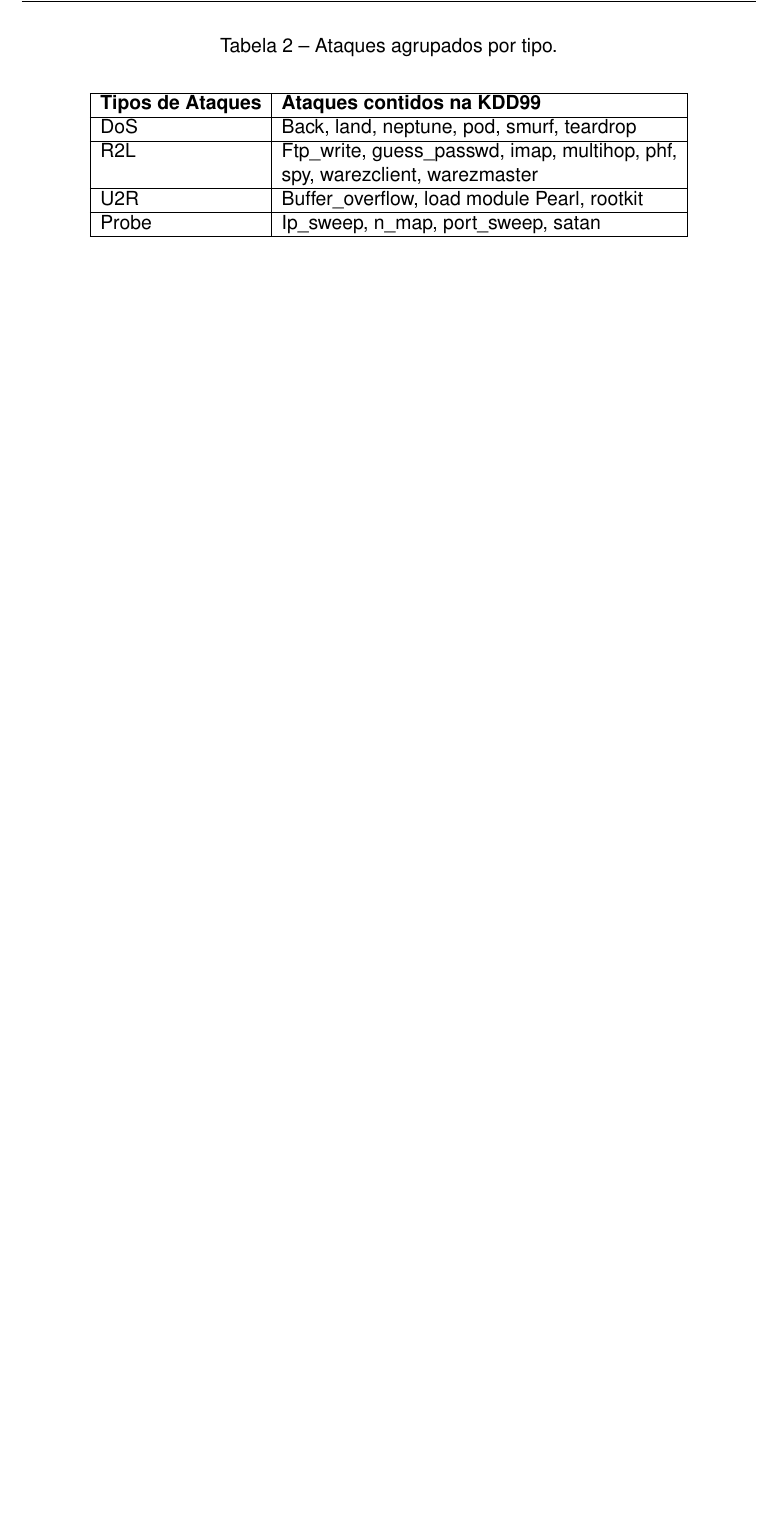
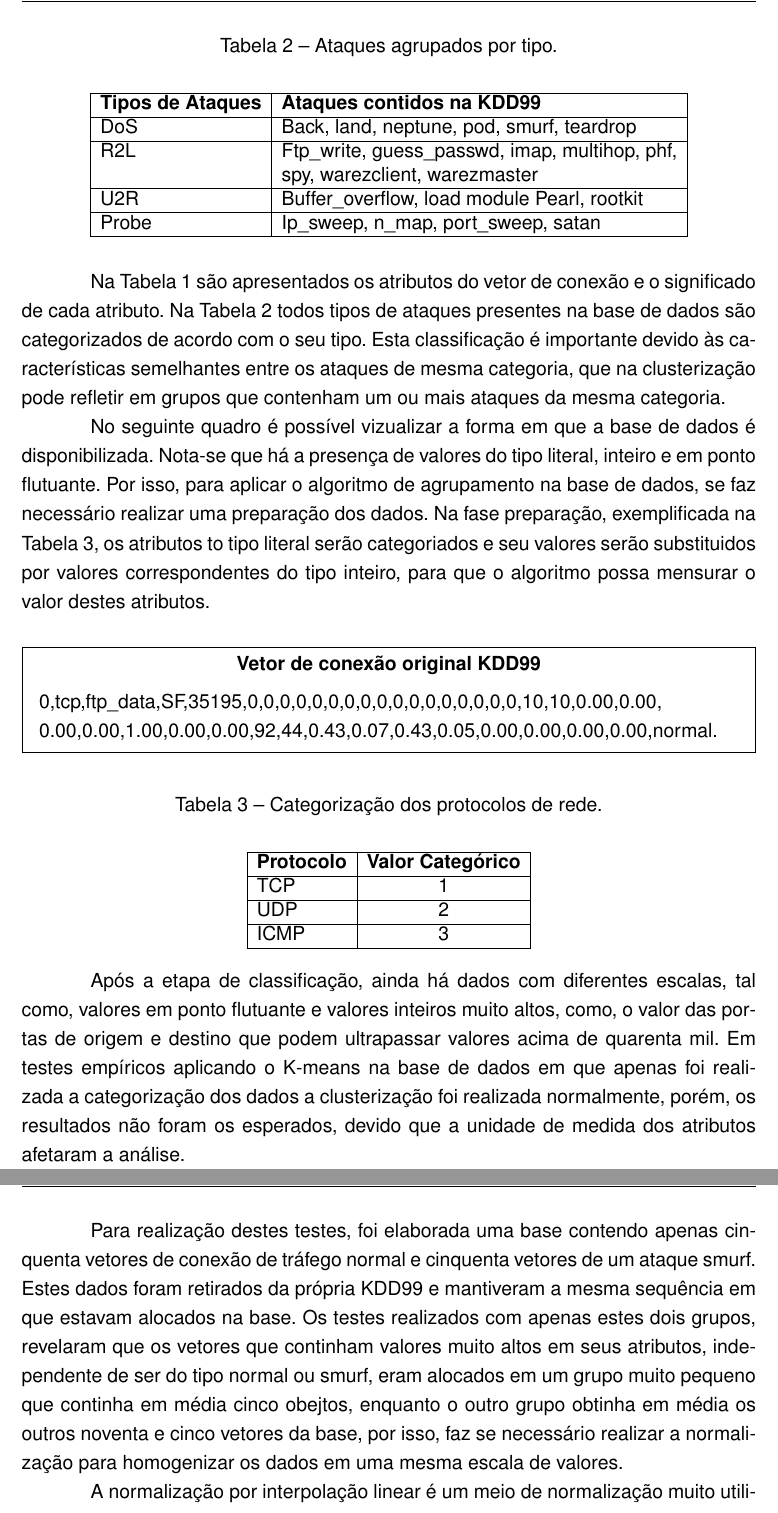
Before and after one commit to mhadaniya/tcc-prece, a LaTeX thesis (Escrita do TCC/template.tex, which reads Escrita do TCC/capitulos/cap03desenvolvimento.tex): part of page 28 of 32 before the commit and two parts of pages 28 and 29 of 33 after it, the two joined at a grey line, cut so that both start at the same text, the shorter picture padded with empty space. Compiled offline with pdfLaTeX; a LaTeX package or settings file that is missing is left out.

Commit message:
Escrita do Desenvolvimento, novos artigos

```diff
--- a/Escrita do TCC/capitulos/cap03desenvolvimento.tex
+++ b/Escrita do TCC/capitulos/cap03desenvolvimento.tex
@@ -78,3 +78,35 @@ Probe &	Ip\_sweep, n\_map, port\_sweep, satan\\
 \end{tabular}
 \end{table}
 
+\indent Na Tabela 1 são apresentados os atributos do vetor de conexão e o significado de cada atributo. Na Tabela 2 todos tipos de ataques presentes na base de dados são categorizados de acordo com o seu tipo. Esta classificação é importante devido às características semelhantes entre os ataques de mesma categoria, que na clusterização pode refletir em grupos que contenham um ou mais ataques da mesma categoria.
+
+\indent No seguinte quadro é possível vizualizar a forma em que a base de dados é disponibilizada. Nota-se que há a presença de valores do tipo literal, inteiro e em ponto flutuante. Por isso, para aplicar o algoritmo de agrupamento na base de dados, se faz necessário realizar uma preparação dos dados. Na fase preparação, exemplificada na Tabela 3, os atributos to tipo literal serão categoriados e seu valores serão substituidos por valores correspondentes do tipo inteiro, para que o algoritmo possa mensurar o valor destes atributos.
+\vspace{0.5cm}
+\mdfsetup{linewidth=.8pt,frametitlealignment=\centering}
+\begin{mdframed}[userdefinedwidth=1.0\textwidth,align=left,frametitle={Vetor de conexão original KDD99}]
+0,tcp,ftp\_data,SF,35195,0,0,0,0,0,0,0,0,0,0,0,0,0,0,0,0,0,10,10,0.00,0.00,\\
+0.00,0.00,1.00,0.00,0.00,92,44,0.43,0.07,0.43,0.05,0.00,0.00,0.00,0.00,normal.
+\end{mdframed}
+
+\begin{table}[h]
+\centering
+\caption{Categorização dos protocolos de rede.}
+\vspace{0.5cm}
+\begin{tabular}{|l|c|}
+\hline
+\textbf{Protocolo} & \textbf{Valor Categórico}\\
+\hline
+TCP & 1\\
+\hline
+UDP & 2\\
+\hline
+ICMP & 3\\
+\hline
+\end{tabular}
+\end{table}
+
+\indent Após a etapa de classificação, ainda há dados com diferentes escalas, tal como, valores em ponto flutuante e valores inteiros muito altos, como, o valor das portas de origem e destino que podem ultrapassar valores acima de quarenta mil. Em testes empíricos aplicando o K-means na base de dados em que apenas foi realizada a categorização dos dados a clusterização foi realizada normalmente, porém, os resultados não foram os esperados, devido que a unidade de medida dos atributos afetaram a análise.
+
+\indent Para realização destes testes, foi elaborada uma base contendo apenas cinquenta vetores de conexão de tráfego normal e cinquenta vetores de um ataque smurf. Estes dados foram retirados da própria KDD99 e mantiveram a mesma sequência em que estavam alocados na base. Os testes realizados com apenas estes dois grupos, revelaram que os vetores que continham valores muito altos em seus atributos, independente de ser do tipo normal ou smurf, eram alocados em um grupo muito pequeno que continha em média cinco obejtos, enquanto o outro grupo obtinha em média os outros noventa e cinco vetores da base, por isso, faz se necessário realizar a normalização para homogenizar os dados em uma mesma escala de valores.
+
+\indent A normalização por interpolação linear é um meio de normalização muito utilizado, onde, assumimos que o domínio de cada atributo está entre os valores máximos e mínimos do atributo presente na base de dados. A normalização linar irá transformar os valores de cada atributo no intervalo entre 0 e 1 \cite{goldschmidt2005}.
--- a/Escrita do TCC/template.tex
+++ b/Escrita do TCC/template.tex
@@ -9,6 +9,7 @@
 \usepackage[portuguese, ruled, linesnumbered]{algorithm2e}
 \usepackage{graphicx}
 \usepackage[alf]{abntex2cite}
+\usepackage{mdframed}
 \include{referencias.bib}
 \graphicspath{figuras/}
 
```
Also changed, not shown: Escrita do TCC/capitulos/cap02fundamentacao.tex (+3 -2 lines), ArtigosKDD99/ACS-07.pdf (added), ArtigosKDD99/An Improved Network Intrusion DetectionTechnique based on k-Means Clusteringvia NaIve Bayes Classification .pdf (added), ArtigosKDD99/Towards fast detecting intrusions- using key attributes of network traffic.pdf (added), ArtigosKDD99/publicacao(vide pag11 e 12).pdf (added), Escrita do TCC/capitulos/cap03desenvolvimento.tex (15 more changed lines).
